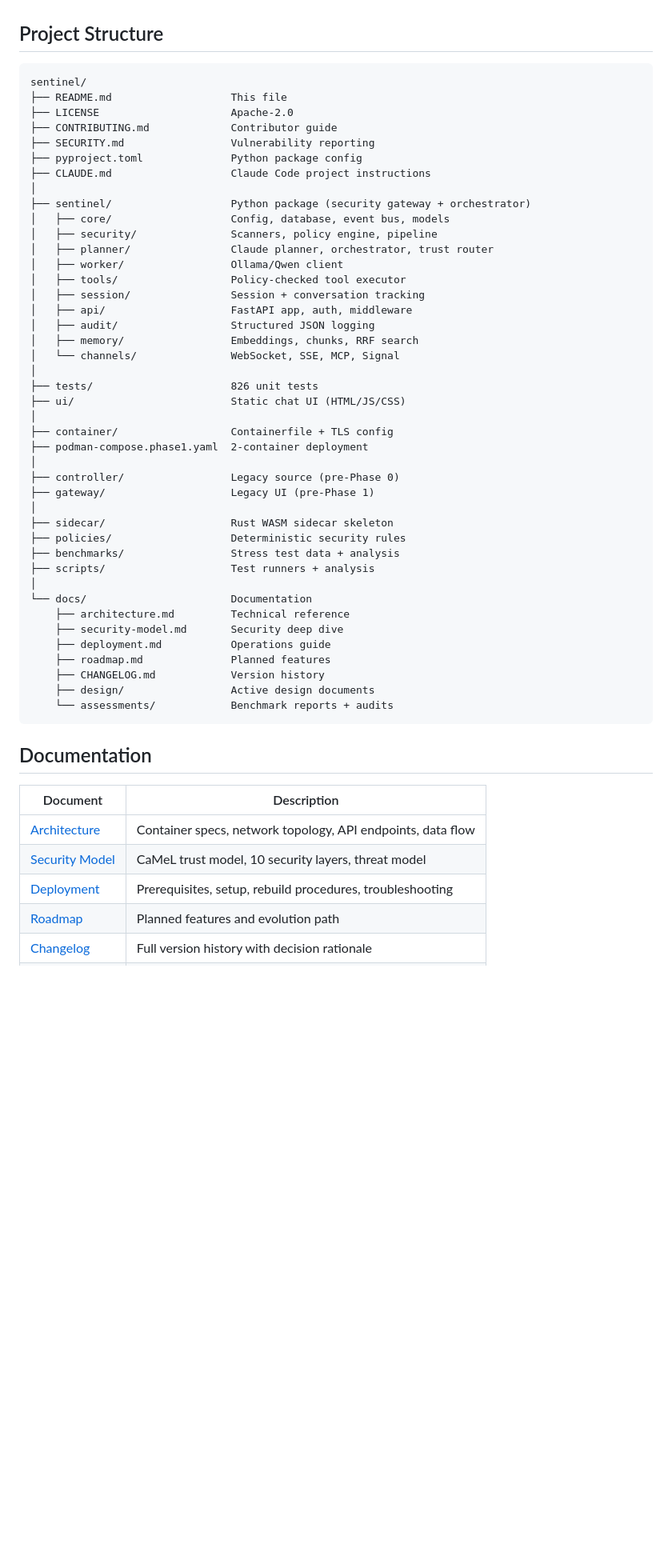
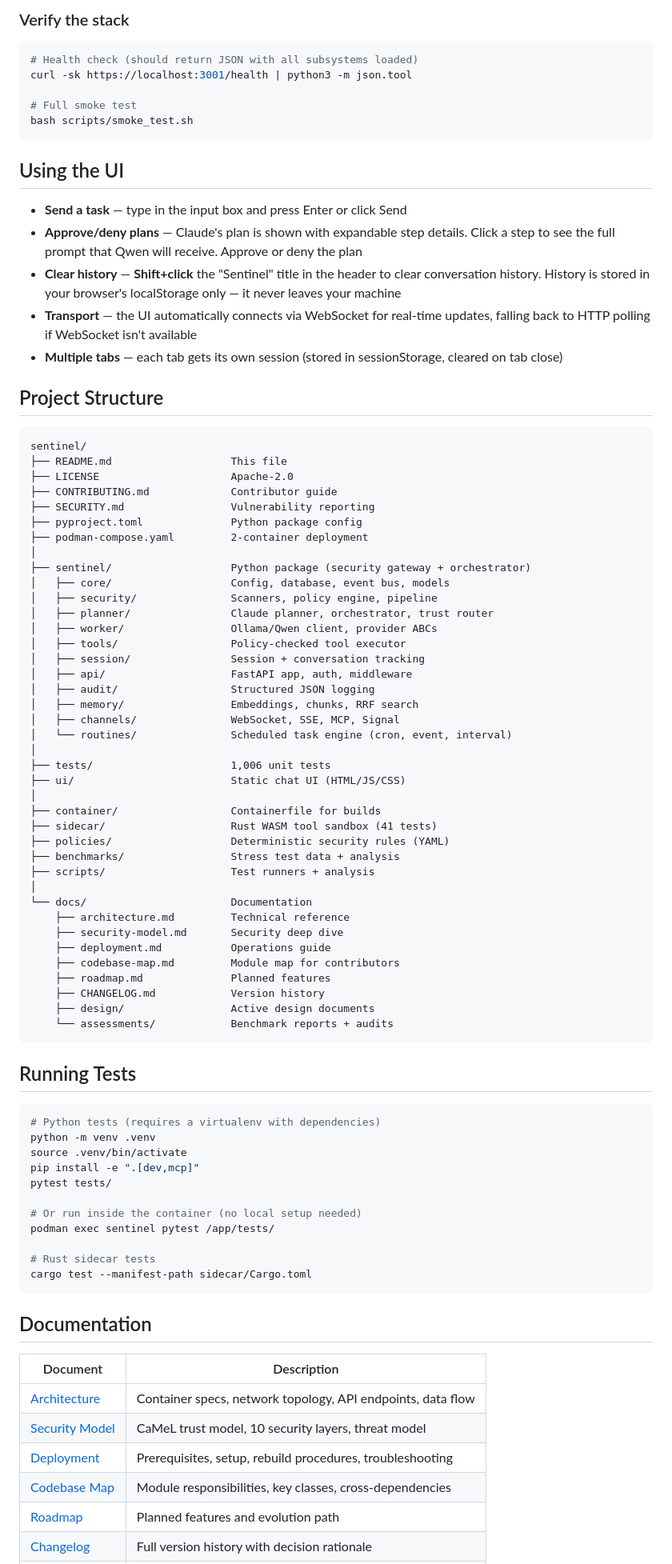
Before and after one commit to CherryPod/sentinel, a Markdown page: README.md, the part around one of its changes. Shown at 80% size. Rendered like a GitHub page; blank space fills up the shorter version.

````diff
--- a/README.md
+++ b/README.md
@@ -127,3 +167,20 @@ For detailed deployment instructions, see [docs/deployment.md](docs/deployment.m
+### Verify the stack
+
+```bash
+# Health check (should return JSON with all subsystems loaded)
+curl -sk https://localhost:3001/health | python3 -m json.tool
+
+# Full smoke test
+bash scripts/smoke_test.sh
+```
+
+## Using the UI
+
+- **Send a task** — type in the input box and press Enter or click Send
+- **Approve/deny plans** — Claude's plan is shown with expandable step details. Click a step to see the full prompt that Qwen will receive. Approve or deny the plan
+- **Clear history** — **Shift+click** the "Sentinel" title in the header to clear conversation history. History is stored in your browser's localStorage only — it never leaves your machine
+- **Transport** — the UI automatically connects via WebSocket for real-time updates, falling back to HTTP polling if WebSocket isn't available
+- **Multiple tabs** — each tab gets its own session (stored in sessionStorage, cleared on tab close)
 
 ## Project Structure
 
@@ -134,31 +191,27 @@ sentinel/
 ├── CONTRIBUTING.md             Contributor guide
 ├── SECURITY.md                 Vulnerability reporting
 ├── pyproject.toml              Python package config
-├── CLAUDE.md                   Claude Code project instructions
+├── podman-compose.yaml         2-container deployment
 │
 ├── sentinel/                   Python package (security gateway + orchestrator)
 │   ├── core/                   Config, database, event bus, models
 │   ├── security/               Scanners, policy engine, pipeline
 │   ├── planner/                Claude planner, orchestrator, trust router
-│   ├── worker/                 Ollama/Qwen client
+│   ├── worker/                 Ollama/Qwen client, provider ABCs
 │   ├── tools/                  Policy-checked tool executor
 │   ├── session/                Session + conversation tracking
 │   ├── api/                    FastAPI app, auth, middleware
 │   ├── audit/                  Structured JSON logging
 │   ├── memory/                 Embeddings, chunks, RRF search
-│   └── channels/               WebSocket, SSE, MCP, Signal
+│   ├── channels/               WebSocket, SSE, MCP, Signal
+│   └── routines/               Scheduled task engine (cron, event, interval)
 │
-├── tests/                      826 unit tests
+├── tests/                      1,006 unit tests
 ├── ui/                         Static chat UI (HTML/JS/CSS)
 │
-├── container/                  Containerfile + TLS config
-├── podman-compose.phase1.yaml  2-container deployment
-│
-├── controller/                 Legacy source (pre-Phase 0)
-├── gateway/                    Legacy UI (pre-Phase 1)
-│
-├── sidecar/                    Rust WASM sidecar skeleton
-├── policies/                   Deterministic security rules
+├── container/                  Containerfile for builds
+├── sidecar/                    Rust WASM tool sandbox (41 tests)
+├── policies/                   Deterministic security rules (YAML)
 ├── benchmarks/                 Stress test data + analysis
 ├── scripts/                    Test runners + analysis
 │
@@ -166,10 +219,27 @@ sentinel/
     ├── architecture.md         Technical reference
     ├── security-model.md       Security deep dive
     ├── deployment.md           Operations guide
+    ├── codebase-map.md         Module map for contributors
     ├── roadmap.md              Planned features
     ├── CHANGELOG.md            Version history
     ├── design/                 Active design documents
     └── assessments/            Benchmark reports + audits
+```
+
+## Running Tests
+
+```bash
+# Python tests (requires a virtualenv with dependencies)
+python -m venv .venv
+source .venv/bin/activate
+pip install -e ".[dev,mcp]"
+pytest tests/
+
+# Or run inside the container (no local setup needed)
+podman exec sentinel pytest /app/tests/
+
+# Rust sidecar tests
+cargo test --manifest-path sidecar/Cargo.toml
 ```
 
 ## Documentation
@@ -179,6 +249,7 @@ sentinel/
 | [Architecture](docs/architecture.md) | Container specs, network topology, API endpoints, data flow |
 | [Security Model](docs/security-model.md) | CaMeL trust model, 10 security layers, threat model |
 | [Deployment](docs/deployment.md) | Prerequisites, setup, rebuild procedures, troubleshooting |
+| [Codebase Map](docs/codebase-map.md) | Module responsibilities, key classes, cross-dependencies |
 | [Roadmap](docs/roadmap.md) | Planned features and evolution path |
 | [Changelog](docs/CHANGELOG.md) | Full version history with decision rationale |
 | [Benchmarks](benchmarks/) | v3 stress test data and analysis tools |
````
Also changed, not shown: other parts of README.md (+97 -55 lines).
